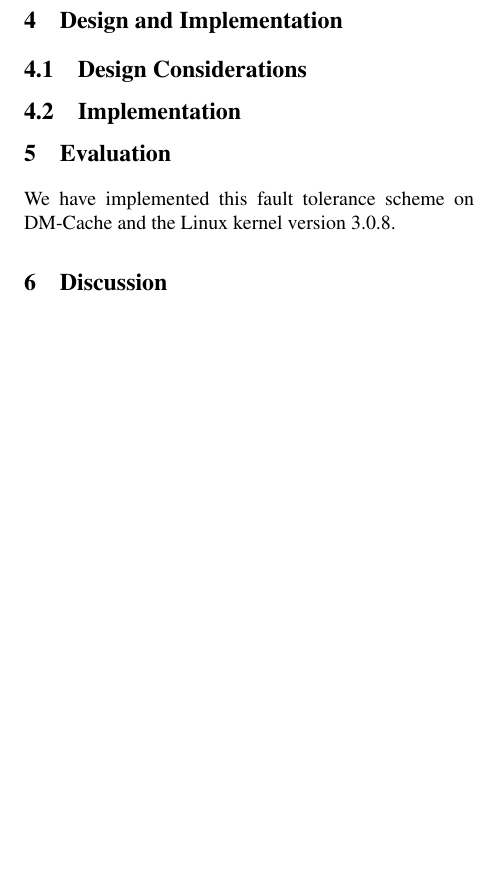
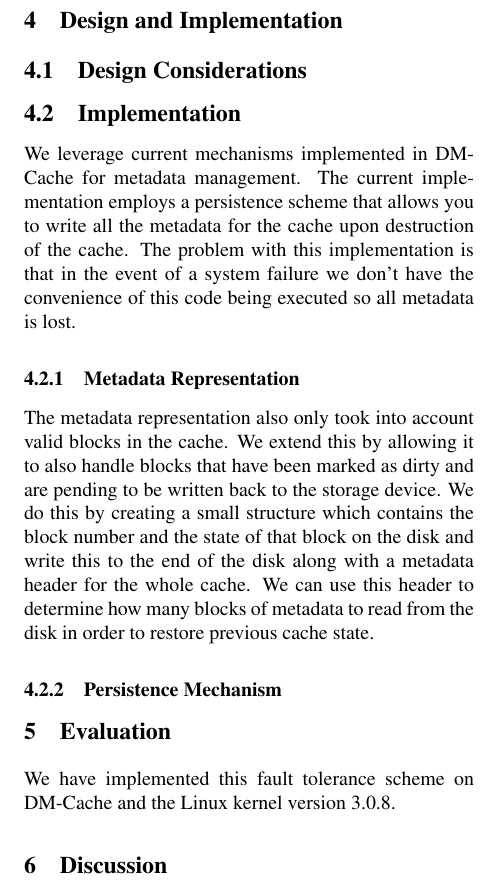
Before and after one commit to jesus-ramos/Computer-Architecture-Project, a LaTeX paper (Paper/paper.tex, which reads Paper/implementation.tex): part of one column of page 2 of 2, cut so that both start at the same text, the shorter picture padded with empty space. Compiled offline with pdfLaTeX; a LaTeX package or settings file that is missing is left out.

Commit message:
Filled in some of the implementation section of the paper.

```diff
--- a/Paper/implementation.tex
+++ b/Paper/implementation.tex
@@ -4,3 +4,27 @@
 \subsection{Design Considerations}
 
 \subsection{Implementation}
+
+We leverage current mechanisms implemented in DM-Cache for metadata
+management. The current implementation employs a persistence scheme
+that allows you to write all the metadata for the cache upon
+destruction of the cache. The problem with this implementation is that
+in the event of a system failure we don't have the convenience of this
+code being executed so all metadata is lost.
+
+\subsubsection{Metadata Representation}
+
+The metadata representation also only took into account valid blocks
+in the cache. We extend this by allowing it to also handle blocks that
+have been marked as dirty and are pending to be written back to the
+storage device. We do this by creating a small structure which
+contains the block number and the state of that block on the disk and
+write this to the end of the disk along with a metadata header for the
+whole cache. We can use this header to determine how many blocks of
+metadata to read from the disk in order to restore previous cache
+state.
+
+\subsubsection{Persistence Mechanism}
+
+% Journal style transactions, invalidate, write data, write metadata
+% (validate) need to get some numbers to check this though %
```
